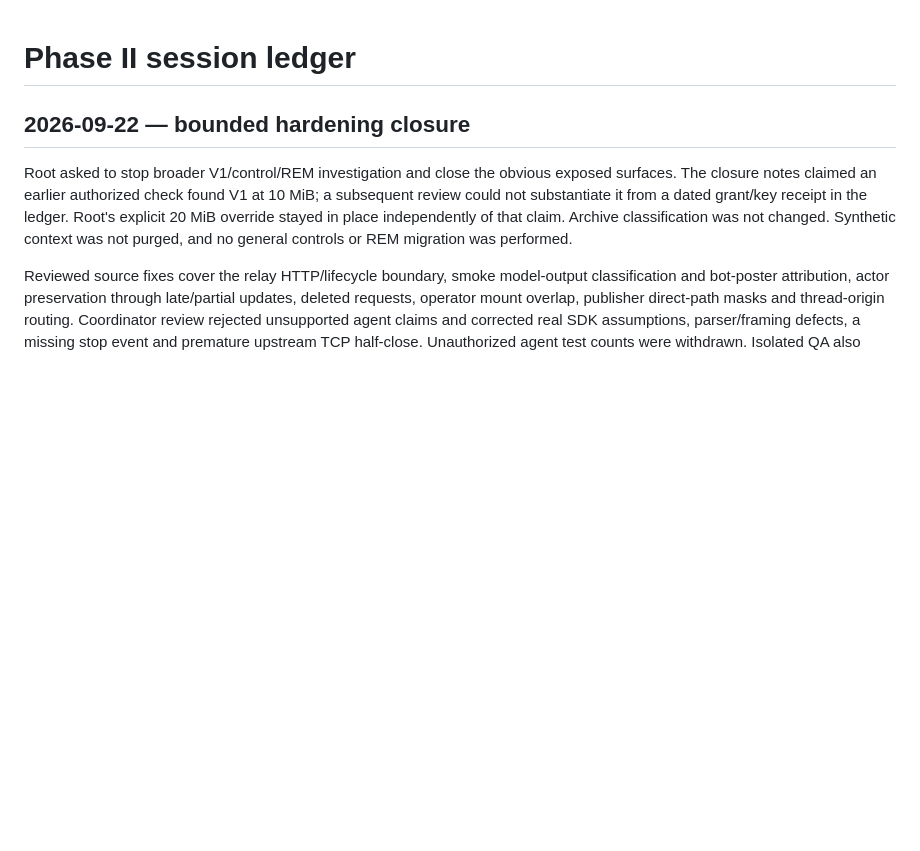
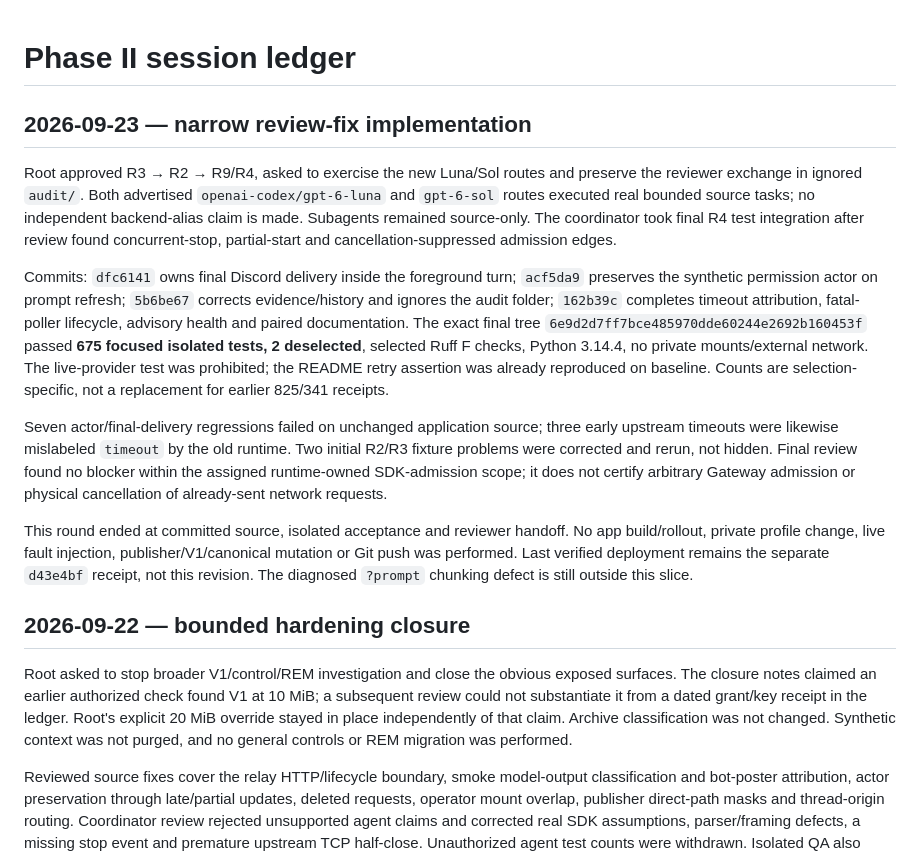
Before and after one commit to donpimponnousacondom-afk/dame-curie, a Markdown page: phase-II_v2/SESSION_LOG.md, the part around the change. Drawn GitHub-style; blank space fills up the shorter version.

Commit message:
Record review-fix acceptance separately from deployment

```diff
--- a/phase-II_v2/SESSION_LOG.md
+++ b/phase-II_v2/SESSION_LOG.md
@@ -1,4 +1,14 @@
 # Phase II session ledger
+
+## 2026-09-23 — narrow review-fix implementation
+
+Root approved R3 → R2 → R9/R4, asked to exercise the new Luna/Sol routes and preserve the reviewer exchange in ignored `audit/`. Both advertised `openai-codex/gpt-6-luna` and `gpt-6-sol` routes executed real bounded source tasks; no independent backend-alias claim is made. Subagents remained source-only. The coordinator took final R4 test integration after review found concurrent-stop, partial-start and cancellation-suppressed admission edges.
+
+Commits: `dfc6141` owns final Discord delivery inside the foreground turn; `acf5da9` preserves the synthetic permission actor on prompt refresh; `5b6be67` corrects evidence/history and ignores the audit folder; `162b39c` completes timeout attribution, fatal-poller lifecycle, advisory health and paired documentation. The exact final tree `6e9d2d7ff7bce485970dde60244e2692b160453f` passed **675 focused isolated tests, 2 deselected**, selected Ruff F checks, Python 3.14.4, no private mounts/external network. The live-provider test was prohibited; the README retry assertion was already reproduced on baseline. Counts are selection-specific, not a replacement for earlier 825/341 receipts.
+
+Seven actor/final-delivery regressions failed on unchanged application source; three early upstream timeouts were likewise mislabeled `timeout` by the old runtime. Two initial R2/R3 fixture problems were corrected and rerun, not hidden. Final review found no blocker within the assigned runtime-owned SDK-admission scope; it does not certify arbitrary Gateway admission or physical cancellation of already-sent network requests.
+
+This round ended at committed source, isolated acceptance and reviewer handoff. No app build/rollout, private profile change, live fault injection, publisher/V1/canonical mutation or Git push was performed. Last verified deployment remains the separate `d43e4bf` receipt, not this revision. The diagnosed `?prompt` chunking defect is still outside this slice.
 
 ## 2026-09-22 — bounded hardening closure
 
```
Also changed, not shown: docs/STATUS.md (+10 -2 lines), phase-II_v2/DIRAC_HANDOFF.md (+7 -1 lines).
